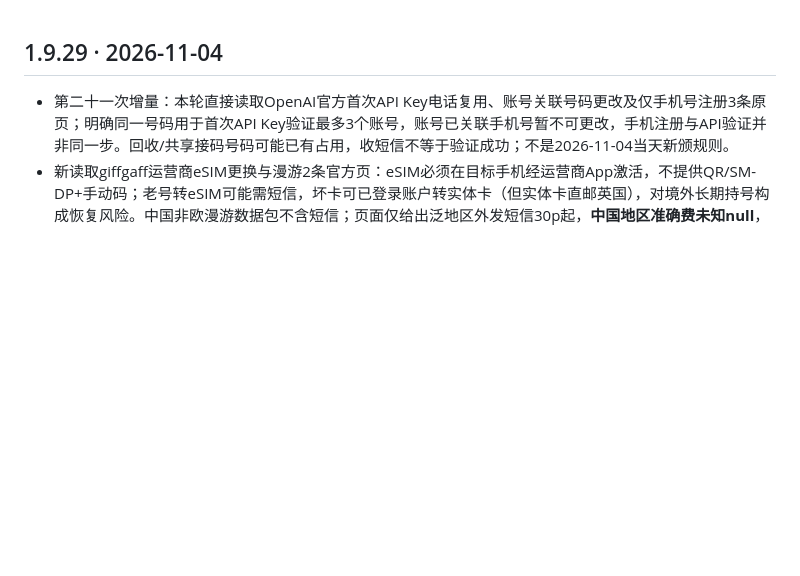
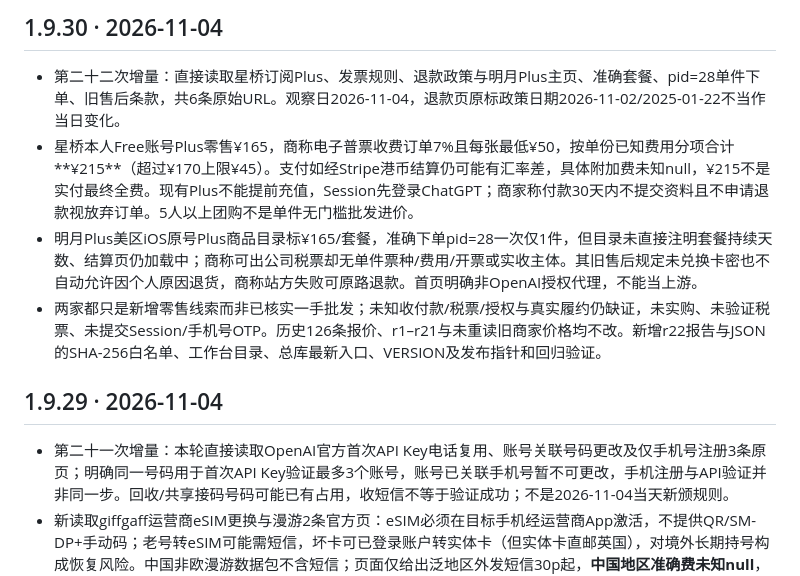
Before and after one commit to 1337816143/MyDotWork, a Markdown page: CHANGELOG.md, the part around the change. Drawn GitHub-style; blank space fills up the shorter version.

Commit message:
research: publish r22 invoice-floor evidence and release pointers

```diff
--- a/CHANGELOG.md
+++ b/CHANGELOG.md
@@ -1,3 +1,10 @@
+## 1.9.30 · 2026-11-04
+
+- 第二十二次增量：直接读取星桥订阅Plus、发票规则、退款政策与明月Plus主页、准确套餐、pid=28单件下单、旧售后条款，共6条原始URL。观察日2026-11-04，退款页原标政策日期2026-11-02/2025-01-22不当作当日变化。
+- 星桥本人Free账号Plus零售¥165，商称电子普票收费订单7%且每张最低¥50，按单份已知费用分项合计**¥215**（超过¥170上限¥45）。支付如经Stripe港币结算仍可能有汇率差，具体附加费未知null，¥215不是实付最终全费。现有Plus不能提前充值，Session先登录ChatGPT；商家称付款30天内不提交资料且不申请退款视放弃订单。5人以上团购不是单件无门槛批发进价。
+- 明月Plus美区iOS原号Plus商品目录标¥165/套餐，准确下单pid=28一次仅1件，但目录未直接注明套餐持续天数、结算页仍加载中；商称可出公司税票却无单件票种/费用/开票或实收主体。其旧售后规定未兑换卡密也不自动允许因个人原因退货，商称站方失败可原路退款。首页明确非OpenAI授权代理，不能当上游。
+- 两家都只是新增零售线索而非已核实一手批发；未知收付款/税票/授权与真实履约仍缺证，未实购、未验证税票、未提交Session/手机号OTP。历史126条报价、r1–r21与未重读旧商家价格均不改。新增r22报告与JSON的SHA-256白名单、工作台目录、总库最新入口、VERSION及发布指针和回归验证。
+
 ## 1.9.29 · 2026-11-04
 
 - 第二十一次增量：本轮直接读取OpenAI官方首次API Key电话复用、账号关联号码更改及仅手机号注册3条原页；明确同一号码用于首次API Key验证最多3个账号，账号已关联手机号暂不可更改，手机注册与API验证并非同一步。回收/共享接码号码可能已有占用，收短信不等于验证成功；不是2026-11-04当天新颁规则。
```
